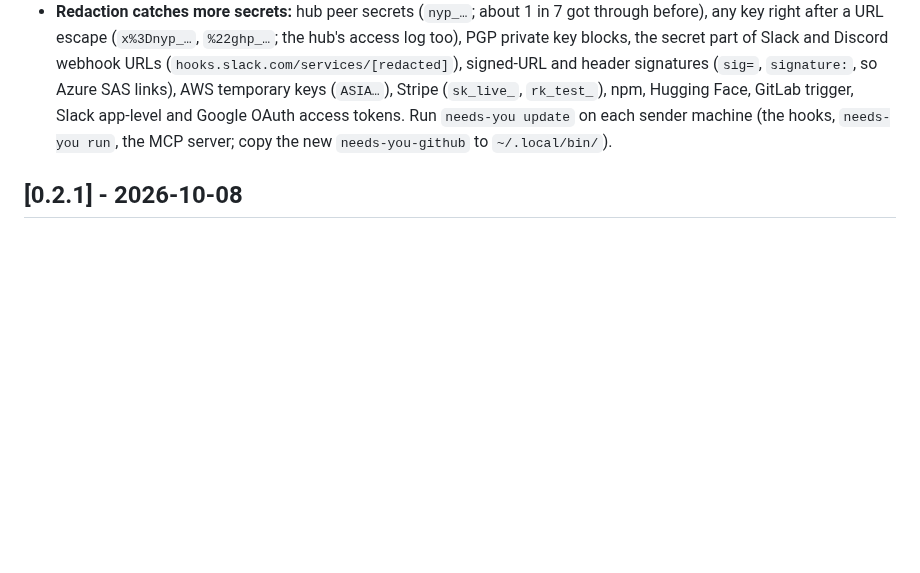
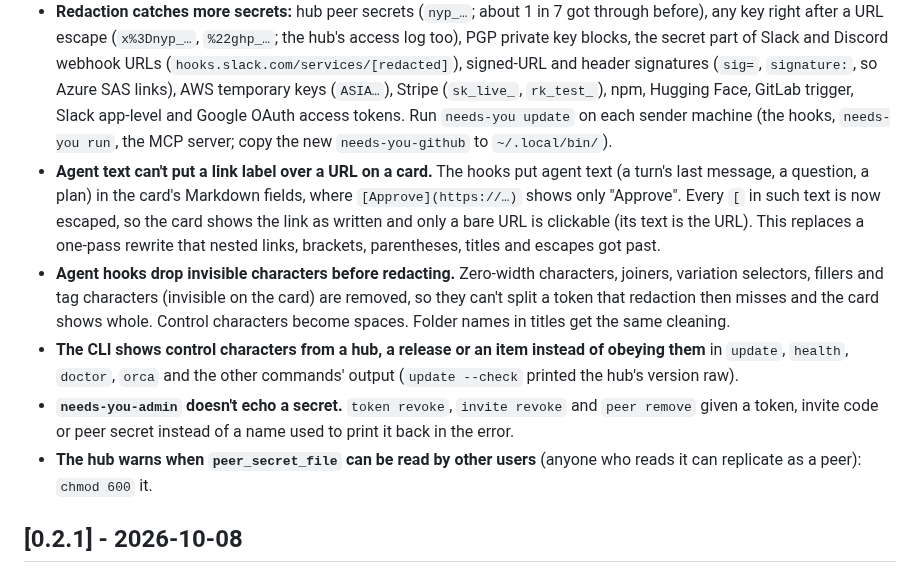
Before and after one commit to tayharris/needs-you, a Markdown page: CHANGELOG.md, the part around the change. Rendered like a GitHub page; blank space fills up the shorter version.

Commit message:
CHANGELOG: card link escaping, invisible characters, CLI terminal output, admin echo, peer secret file mode, under Security

```diff
--- a/CHANGELOG.md
+++ b/CHANGELOG.md
@@ -74,6 +74,11 @@ All notable user-visible changes. Format: [Keep a Changelog](https://keepachange
 - **Agent hooks redact the rest of the known gaps:** URL-encoded `token%3D…`/`password%3D…`, a URL password holding `/` or `@` (redacted up to the last `@` before the host), `pwd=`, `pw=`, `auth=`, `credentials=`; a JWT-shaped run can no longer make redaction slow.
 - **The same redaction everywhere untrusted text reaches a card:** `needs-you run`'s output lines and the GitHub poller's PR and notification titles now use the hooks' redaction (one block, checked byte for byte by a test), as does the MCP server's backstop on what it returns. Before, `run` caught fewer shapes and GitHub titles weren't redacted at all. Redacted text reads `[redacted]` everywhere.
 - **Redaction catches more secrets:** hub peer secrets (`nyp_…`; about 1 in 7 got through before), any key right after a URL escape (`x%3Dnyp_…`, `%22ghp_…`; the hub's access log too), PGP private key blocks, the secret part of Slack and Discord webhook URLs (`hooks.slack.com/services/[redacted]`), signed-URL and header signatures (`sig=`, `signature:`, so Azure SAS links), AWS temporary keys (`ASIA…`), Stripe (`sk_live_`, `rk_test_`), npm, Hugging Face, GitLab trigger, Slack app-level and Google OAuth access tokens. Run `needs-you update` on each sender machine (the hooks, `needs-you run`, the MCP server; copy the new `needs-you-github` to `~/.local/bin/`).
+- **Agent text can't put a link label over a URL on a card.** The hooks put agent text (a turn's last message, a question, a plan) in the card's Markdown fields, where `[Approve](https://…)` shows only "Approve". Every `[` in such text is now escaped, so the card shows the link as written and only a bare URL is clickable (its text is the URL). This replaces a one-pass rewrite that nested links, brackets, parentheses, titles and escapes got past.
+- **Agent hooks drop invisible characters before redacting.** Zero-width characters, joiners, variation selectors, fillers and tag characters (invisible on the card) are removed, so they can't split a token that redaction then misses and the card shows whole. Control characters become spaces. Folder names in titles get the same cleaning.
+- **The CLI shows control characters from a hub, a release or an item instead of obeying them** in `update`, `health`, `doctor`, `orca` and the other commands' output (`update --check` printed the hub's version raw).
+- **`needs-you-admin` doesn't echo a secret.** `token revoke`, `invite revoke` and `peer remove` given a token, invite code or peer secret instead of a name used to print it back in the error.
+- **The hub warns when `peer_secret_file` can be read by other users** (anyone who reads it can replicate as a peer): `chmod 600` it.
 
 ## [0.2.1] - 2026-10-08
 
```
